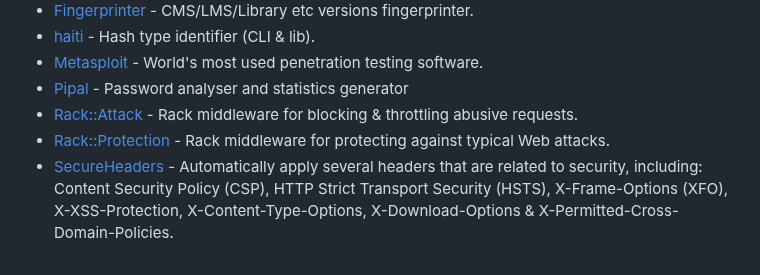
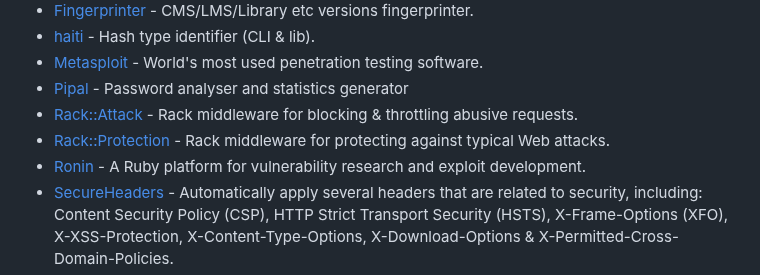
Before and after one commit to markets/awesome-ruby, a Markdown page: README.md, the part around the change. Drawn GitHub-style.

Commit message:
add Ronin [Security]

```diff
--- a/README.md
+++ b/README.md
@@ -1149,6 +1149,7 @@ Where to discover new Ruby libraries, projects and trends.
 * [Pipal](https://github.com/digininja/pipal) - Password analyser and statistics generator
 * [Rack::Attack](https://github.com/kickstarter/rack-attack) - Rack middleware for blocking & throttling abusive requests.
 * [Rack::Protection](https://github.com/sinatra/sinatra/tree/master/rack-protection) - Rack middleware for protecting against typical Web attacks.
+* [Ronin](https://github.com/ronin-rb/ronin) - A Ruby platform for vulnerability research and exploit development.
 * [SecureHeaders](https://github.com/twitter/secureheaders) - Automatically apply several headers that are related to security, including: Content Security Policy (CSP), HTTP Strict Transport Security (HSTS), X-Frame-Options (XFO), X-XSS-Protection, X-Content-Type-Options, X-Download-Options & X-Permitted-Cross-Domain-Policies.
 * [WhatWeb](https://github.com/urbanadventurer/WhatWeb) - Website Fingerprinter.
 * [WPscan](http://wpscan.org/) - WordPress vulnerability scanner.
```
